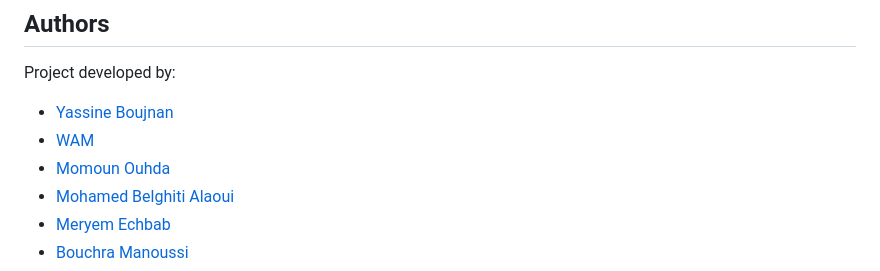
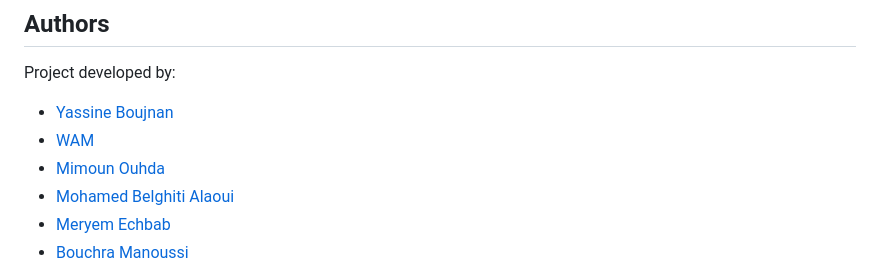
Before and after one commit to boujnan03/SmartWaste-Management, a Markdown page: README.md, the part around the change. Rendered like a GitHub page.

```diff
--- a/README.md
+++ b/README.md
@@ -164,7 +164,7 @@ Content-Type: application/json
 Project developed by:
 - [Yassine Boujnan](https://github.com/boujnan03)
 - [WAM](https://github.com/walid-moussa55)
-- [Momoun Ouhda](https://github.com/mimounouhd)
+- [Mimoun Ouhda](https://github.com/mimounouhd)
 - [Mohamed Belghiti Alaoui]()
 - [Meryem Echbab]()
 - [Bouchra Manoussi]()
```
